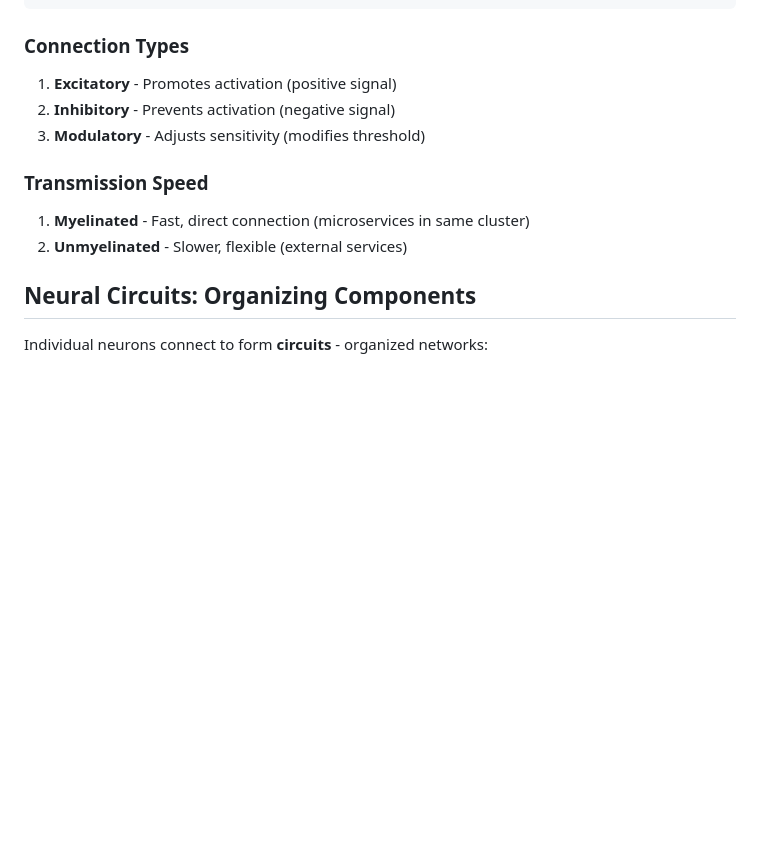
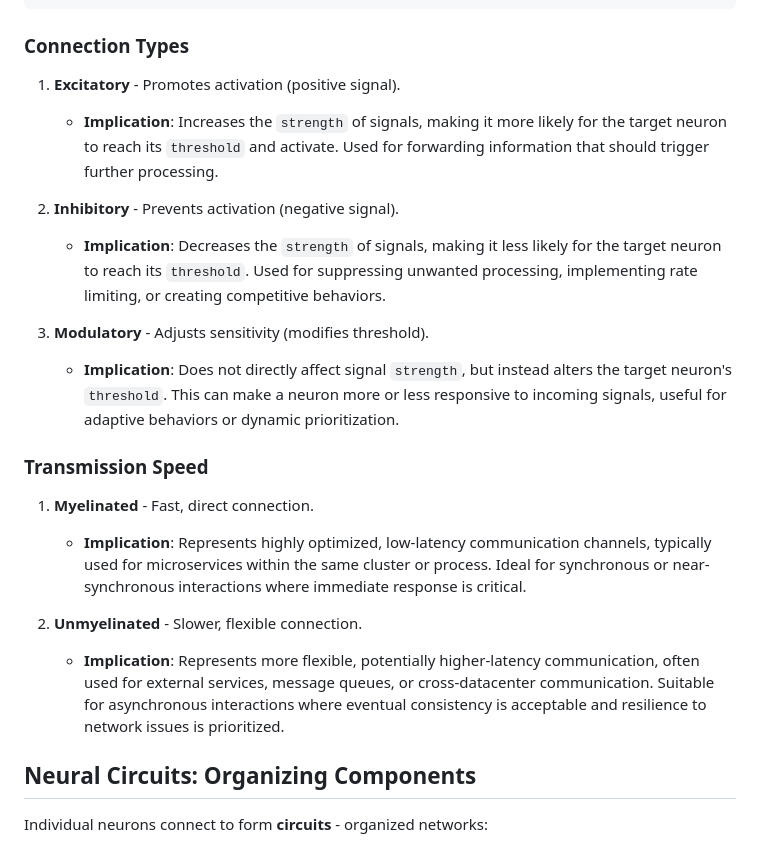
Before and after one commit to kluth/synapse, a Markdown page: docs/core-concepts/neuromorphic-architecture.md, the part around the change. GitHub-like rendering; blank space fills up the shorter version.

Commit message:
Docs: Clarify Connection types and their implications (#62)

```diff
--- a/docs/core-concepts/neuromorphic-architecture.md
+++ b/docs/core-concepts/neuromorphic-architecture.md
@@ -216,14 +216,31 @@ connection.weaken();     // Decrease weight
 
 ### Connection Types
 
-1. **Excitatory** - Promotes activation (positive signal)
-2. **Inhibitory** - Prevents activation (negative signal)
-3. **Modulatory** - Adjusts sensitivity (modifies threshold)
+
+
+1.  **Excitatory** - Promotes activation (positive signal).
+
+    *   **Implication**: Increases the `strength` of signals, making it more likely for the target neuron to reach its `threshold` and activate. Used for forwarding information that should trigger further processing.
+
+2.  **Inhibitory** - Prevents activation (negative signal).
+
+    *   **Implication**: Decreases the `strength` of signals, making it less likely for the target neuron to reach its `threshold`. Used for suppressing unwanted processing, implementing rate limiting, or creating competitive behaviors.
+
+3.  **Modulatory** - Adjusts sensitivity (modifies threshold).
+
+    *   **Implication**: Does not directly affect signal `strength`, but instead alters the target neuron's `threshold`. This can make a neuron more or less responsive to incoming signals, useful for adaptive behaviors or dynamic prioritization.
 
 ### Transmission Speed
 
-1. **Myelinated** - Fast, direct connection (microservices in same cluster)
-2. **Unmyelinated** - Slower, flexible (external services)
+
+
+1.  **Myelinated** - Fast, direct connection.
+
+    *   **Implication**: Represents highly optimized, low-latency communication channels, typically used for microservices within the same cluster or process. Ideal for synchronous or near-synchronous interactions where immediate response is critical.
+
+2.  **Unmyelinated** - Slower, flexible connection.
+
+    *   **Implication**: Represents more flexible, potentially higher-latency communication, often used for external services, message queues, or cross-datacenter communication. Suitable for asynchronous interactions where eventual consistency is acceptable and resilience to network issues is prioritized.
 
 ## Neural Circuits: Organizing Components
 
```
